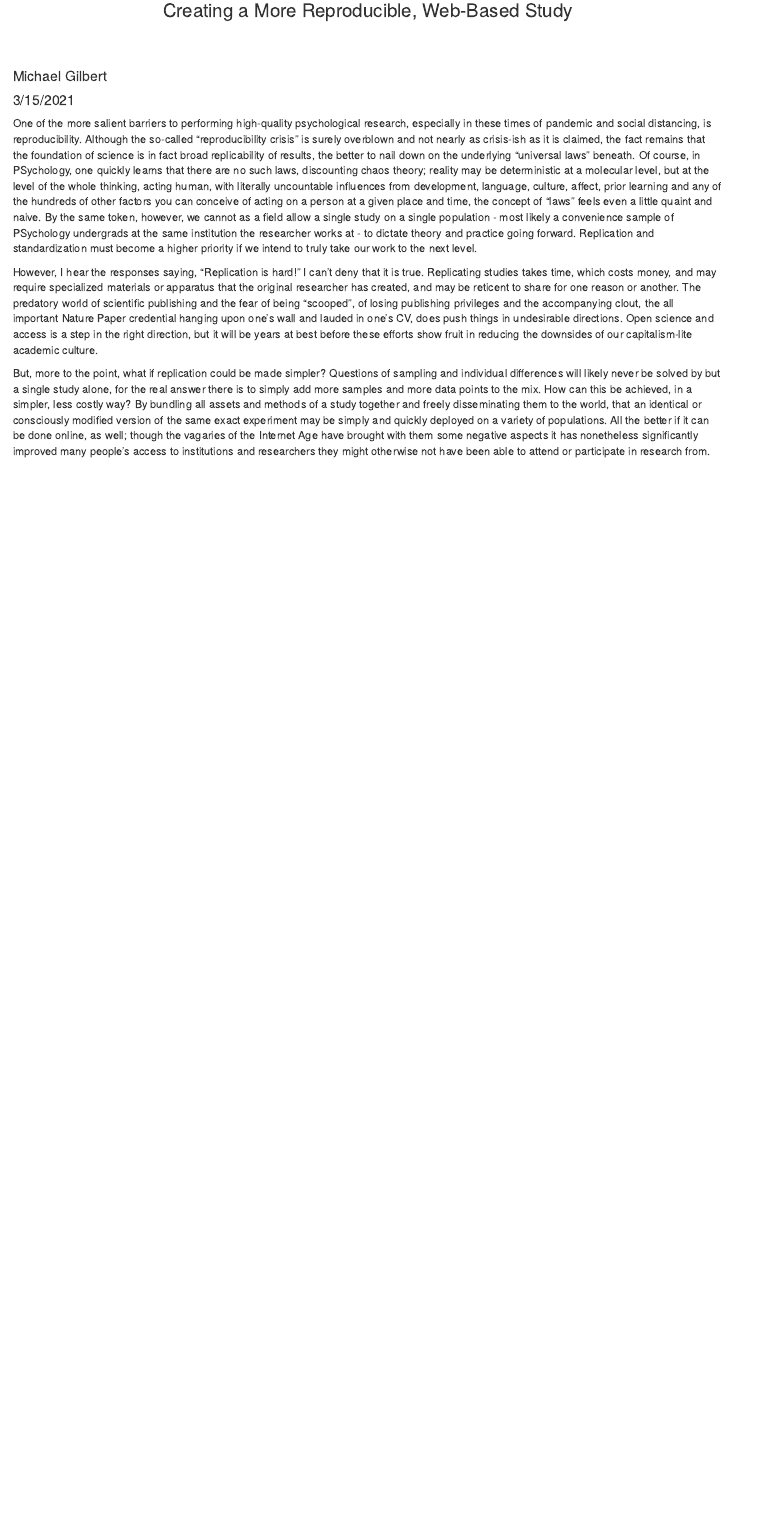
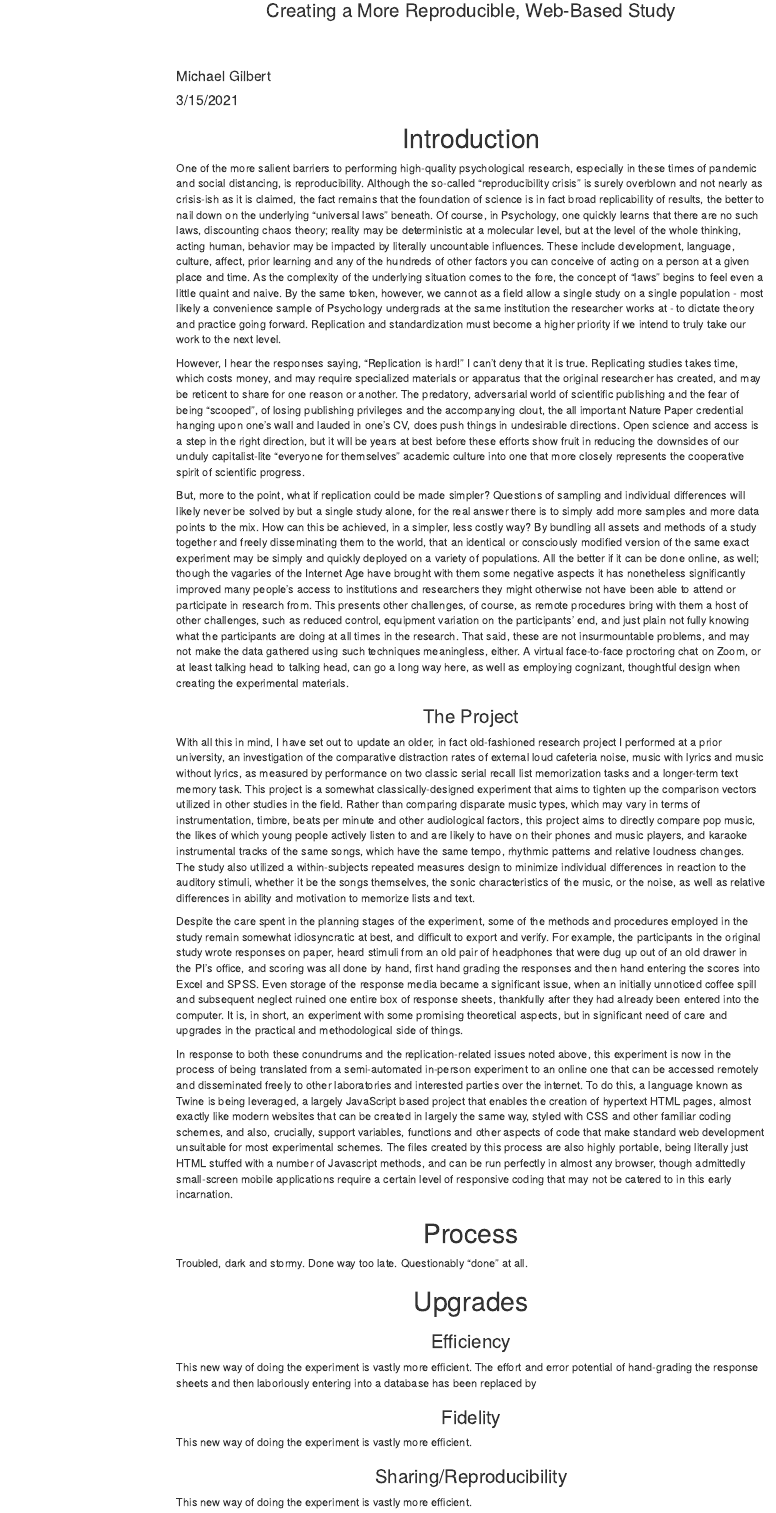
Before and after one commit to mgilbertUCR/259-final-project, an R Markdown document (final project.Rmd): the page in a window 1100 px wide, from 260 px down. Rendered offline with R 4.5, knitr and Pandoc, with nearby package versions; menus at the side of the page are left out.

Commit message:
Midway through, staging files and so forth.

```diff
--- a/final project.Rmd
+++ b/final project.Rmd
@@ -2,11 +2,38 @@
 title: "<center><h1>Project R</h1><h3>Creating a More Reproducible, Web-Based Study</h3></center>"
 author: "Michael Gilbert"
 date: "3/15/2021"
-output: html_document
+output:
+  html_document:
+    toc: true
+    toc_float: true
 ---
 
-One of the more salient barriers to performing high-quality psychological research, especially in these times of pandemic and social distancing, is reproducibility.  Although the so-called "reproducibility crisis" is surely overblown and not nearly as crisis-ish as it is claimed, the fact remains that the foundation of science is in fact broad replicability of results, the better to nail down on the underlying "universal laws" beneath.  Of course, in PSychology, one quickly learns that there are no such laws, discounting chaos theory; reality may be deterministic at a molecular level, but at the level of the whole thinking, acting human, with literally uncountable influences from development, language, culture, affect, prior learning and any of the hundreds of other factors you can conceive of acting on a person at a given place and time, the concept of "laws" feels even a little quaint and naive.  By the same token, however, we cannot as a field allow a single study on a single population - most likely a convenience sample of PSychology undergrads at the same institution the researcher works at - to dictate theory and practice going forward.  Replication and standardization must become a higher priority if we intend to truly take our work to the next level.
+<h1><center>Introduction</center></h1>
+One of the more salient barriers to performing high-quality psychological research, especially in these times of pandemic and social distancing, is reproducibility.  Although the so-called "reproducibility crisis" is surely overblown and not nearly as crisis-ish as it is claimed, the fact remains that the foundation of science is in fact broad replicability of results, the better to nail down on the underlying "universal laws" beneath.  Of course, in Psychology, one quickly learns that there are no such laws, discounting chaos theory; reality may be deterministic at a molecular level, but at the level of the whole thinking, acting human, behavior may be impacted by literally uncountable influences. These include development, language, culture, affect, prior learning and any of the hundreds of other factors you can conceive of acting on a person at a given place and time. As the complexity of the underlying situation comes to the fore, the concept of "laws" begins to feel even a little quaint and naive.  By the same token, however, we cannot as a field allow a single study on a single population - most likely a convenience sample of Psychology undergrads at the same institution the researcher works at - to dictate theory and practice going forward.  Replication and standardization must become a higher priority if we intend to truly take our work to the next level.
 
-However, I hear the responses saying, "Replication is hard!"  I can't deny that it is true.  Replicating studies takes time, which costs money, and may require specialized materials or apparatus that the original researcher has created, and may be reticent to share for one reason or another.  The predatory world of scientific publishing and the fear of being "scooped", of losing publishing privileges and the accompanying clout, the all important Nature Paper credential hanging upon one's wall and lauded in one's CV, does push things in undesirable directions.  Open science and access is a step in the right direction, but it will be years at best before these efforts show fruit in reducing the downsides of our capitalism-lite academic culture.
+However, I hear the responses saying, "Replication is hard!"  I can't deny that it is true.  Replicating studies takes time, which costs money, and may require specialized materials or apparatus that the original researcher has created, and may be reticent to share for one reason or another.  The predatory, adversarial world of scientific publishing and the fear of being "scooped", of losing publishing privileges and the accompanying clout, the all important Nature Paper credential hanging upon one's wall and lauded in one's CV, does push things in undesirable directions.  Open science and access is a step in the right direction, but it will be years at best before these efforts show fruit in reducing the downsides of our unduly capitalist-lite "everyone for themselves" academic culture into one that more closely represents the cooperative spirit of scientific progress.
 
-But, more to the point, what if replication could be made simpler?  Questions of sampling and individual differences will likely never be solved by but a single study alone, for the real answer there is to simply add more samples and more data points to the mix.   How can this be achieved, in a simpler, less costly way?  By bundling all assets and methods of a study together and freely disseminating them to the world, that an identical or consciously modified version of the same exact experiment may be simply and quickly deployed on a variety of populations.  All the better if it can be done online, as well; though the vagaries of the Internet Age have brought with them some negative aspects it has nonetheless significantly improved many people's access to institutions and researchers they might otherwise not have been able to attend or participate in research from.
+But, more to the point, what if replication could be made simpler?  Questions of sampling and individual differences will likely never be solved by but a single study alone, for the real answer there is to simply add more samples and more data points to the mix. How can this be achieved, in a simpler, less costly way?  By bundling all assets and methods of a study together and freely disseminating them to the world, that an identical or consciously modified version of the same exact experiment may be simply and quickly deployed on a variety of populations.  All the better if it can be done online, as well; though the vagaries of the Internet Age have brought with them some negative aspects it has nonetheless significantly improved many people's access to institutions and researchers they might otherwise not have been able to attend or participate in research from.  This presents other challenges, of course, as remote procedures bring with them a host of other challenges, such as reduced control, equipment variation on the participants' end, and just plain not fully knowing what the participants are doing at all times in the research.  That said, these are not insurmountable problems, and may not make the data gathered using such techniques meaningless, either.  A virtual face-to-face proctoring chat on Zoom, or at least talking head to talking head, can go a long way here, as well as employing cognizant, thoughtful design when creating the experimental materials.
+
+<h3><center>The Project</center></h3>
+
+With all this in mind, I have set out to update an older, in fact old-fashioned research project I performed at a prior university, an investigation of the comparative distraction rates of external loud cafeteria noise, music with lyrics and music without lyrics, as measured by performance on two classic serial recall list memorization tasks and a longer-term text memory task. This project is a somewhat classically-designed experiment that aims to tighten up the comparison vectors utilized in other studies in the field. Rather than comparing disparate music types, which may vary in terms of instrumentation, timbre, beats per minute and other audiological factors, this project aims to directly compare pop music, the likes of which young people actively listen to and are likely to have on their phones and music players, and karaoke instrumental tracks of the same songs, which have the same tempo, rhythmic patterns and relative loudness changes.  The study also utilized a within-subjects repeated measures design to minimize individual differences in reaction to the auditory stimuli, whether it be the songs themselves, the sonic characteristics of the music, or the noise, as well as relative differences in ability and motivation to memorize lists and text.
+
+Despite the care spent in the planning stages of the experiment, some of the methods and procedures employed in the study remain somewhat idiosyncratic at best, and difficult to export and verify.  For example, the participants in the original study wrote responses on paper, heard stimuli from an old pair of headphones that were dug up out of an old drawer in the PI's office, and scoring was all done by hand, first hand grading the responses and then hand entering the scores into Excel and SPSS.  Even storage of the response media became a significant issue, when an initially unnoticed coffee spill and subsequent neglect ruined one entire box of response sheets, thankfully after they had already been entered into the computer.  It is, in short, an experiment with some promising theoretical aspects, but in significant need of care and upgrades in the practical and methodological side of things.
+
+In response to both these conundrums and the replication-related issues noted above, this experiment is now in the process of being translated from a semi-automated in-person experiment to an online one that can be accessed remotely and disseminated freely to other laboratories and interested parties over the internet.  To do this, a language known as Twine is being leveraged, a largely JavaScript based project that enables the creation of hypertext HTML pages, almost exactly like modern websites that can be created in largely the same way, styled with CSS and other familiar coding schemes, and also, crucially, support variables, functions and other aspects of code that make standard web development unsuitable for most experimental schemes.  The files created by this process are also highly portable, being literally just HTML stuffed with a number of Javascript methods, and can be run perfectly in almost any browser, though admittedly small-screen mobile applications require a certain level of responsive coding that may not be catered to in this early incarnation.
+
+<h1><center>Process</center></h1>
+
+Troubled, dark and stormy. Done way too late.  Questionably "done" at all.
+
+<h1><center>Upgrades</center></h1>
+
+<h3><center>Efficiency</center></h3>
+This new way of doing the experiment is vastly more efficient.  The effort and error potential of hand-grading the response sheets and then laboriously entering into a database has been replaced by
+
+<h3><center>Fidelity</center></h3>
+This new way of doing the experiment is vastly more efficient.
+
+<h3><center>Sharing/Reproducibility</center></h3>
+This new way of doing the experiment is vastly more efficient.
```
Also changed, not shown: 2EarlyPrototype/MusicStudy.html (renamed from TwineCodeProto/MusicStudy.html), 3CurrentPrototype/MusicStudy2.html (added), 4OldData/fullset.sav (added), final-project.html, 1 other file.
